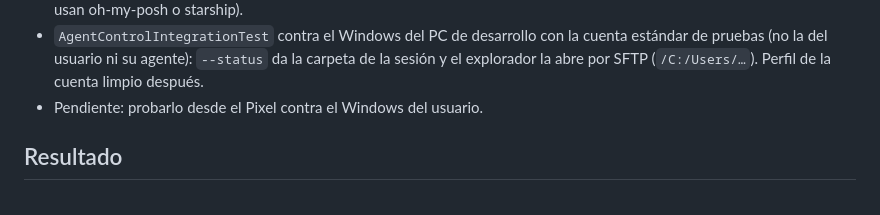
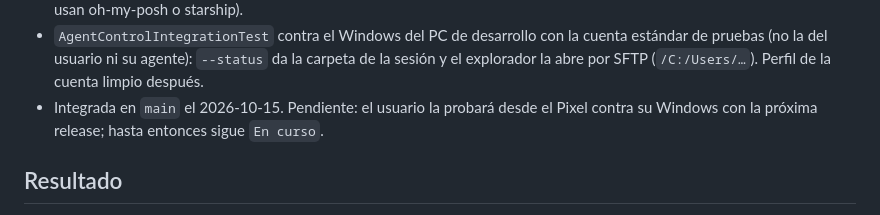
Before and after one commit to danielperezmartinez/titan-ssh, a Markdown page: docs/Tareas/Carpeta actual de la terminal en destinos Windows.md, the part around the change. Rendered like a GitHub page.

Commit message:
Note that the Windows terminal folder awaits the next release on the Pixel
Co-Authored-By: Claude Opus 5.5 <noreply@anthropic.com>

```diff
--- a/docs/Tareas/Carpeta actual de la terminal en destinos Windows.md
+++ b/docs/Tareas/Carpeta actual de la terminal en destinos Windows.md
@@ -73,7 +73,9 @@ donde el directorio actual quedó solo para Linux.
   cuenta estándar de pruebas (no la del usuario ni su agente): `--status` da
   la carpeta de la sesión y el explorador la abre por SFTP (`/C:/Users/…`).
   Perfil de la cuenta limpio después.
-- Pendiente: probarlo desde el Pixel contra el Windows del usuario.
+- Integrada en `main` el 2026-10-15. Pendiente: el usuario la probará desde
+  el Pixel contra su Windows con la próxima release; hasta entonces sigue
+  `En curso`.
 
 ## Resultado
 
```
